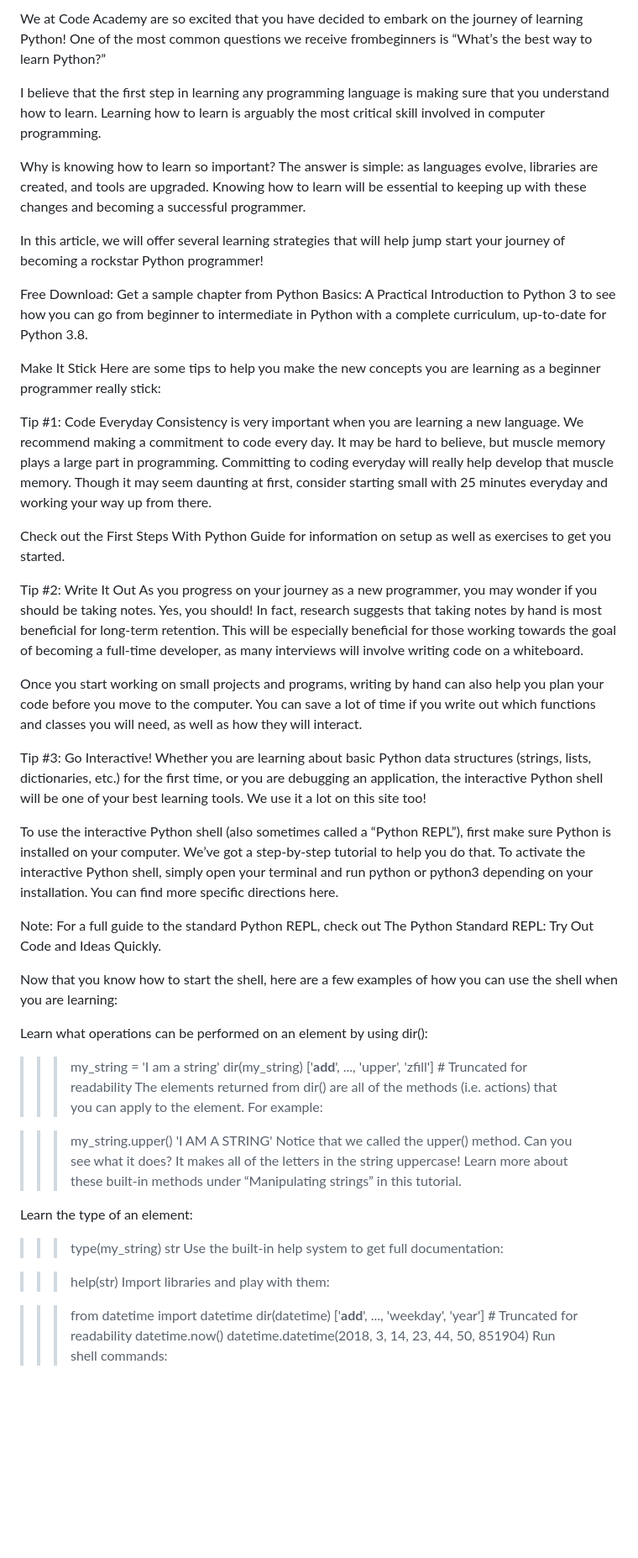
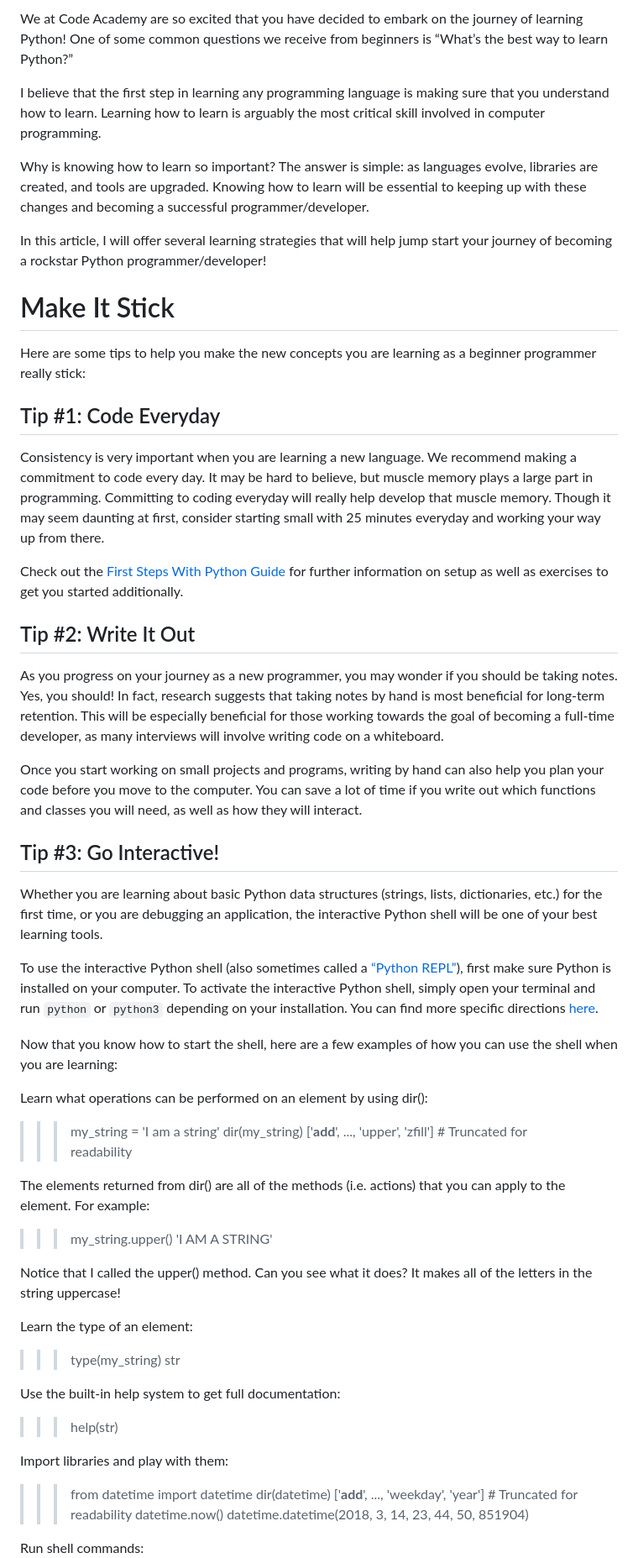
Before and after one commit to aurimas13/Python-Beginner-Course, a Markdown page: Tips/happy_learning.md, the part around the change printed below. Shown: that part at 84% size. Drawn GitHub-style; blank space fills up the shorter version.

Commit message:
Updated Python Learning  tips

```diff
--- a/Tips/happy_learning.md
+++ b/Tips/happy_learning.md
@@ -1,32 +1,32 @@
-We at Code Academy are so excited that you have decided to embark on the journey of learning Python! One of the most common questions we receive frombeginners is “What’s the best way to learn Python?”
+We at Code Academy are so excited that you have decided to embark on the journey of learning Python! One of some common questions we receive from beginners is “What’s the best way to learn Python?”
 
 I believe that the first step in learning any programming language is making sure that you understand how to learn. Learning how to learn is arguably the most critical skill involved in computer programming.
 
-Why is knowing how to learn so important? The answer is simple: as languages evolve, libraries are created, and tools are upgraded. Knowing how to learn will be essential to keeping up with these changes and becoming a successful programmer.
+Why is knowing how to learn so important? The answer is simple: as languages evolve, libraries are created, and tools are upgraded. Knowing how to learn will be essential to keeping up with these changes and becoming a successful programmer/developer.
 
-In this article, we will offer several learning strategies that will help jump start your journey of becoming a rockstar Python programmer!
+In this article, I will offer several learning strategies that will help jump start your journey of becoming a rockstar Python programmer/developer!
 
-Free Download: Get a sample chapter from Python Basics: A Practical Introduction to Python 3 to see how you can go from beginner to intermediate in Python with a complete curriculum, up-to-date for Python 3.8.
+# Make It Stick
 
-Make It Stick
 Here are some tips to help you make the new concepts you are learning as a beginner programmer really stick:
 
-Tip #1: Code Everyday
+## Tip #1: Code Everyday
+
 Consistency is very important when you are learning a new language. We recommend making a commitment to code every day. It may be hard to believe, but muscle memory plays a large part in programming. Committing to coding everyday will really help develop that muscle memory. Though it may seem daunting at first, consider starting small with 25 minutes everyday and working your way up from there.
 
-Check out the First Steps With Python Guide for information on setup as well as exercises to get you started.
+Check out the [First Steps With Python Guide](https://realpython.com/python-first-steps/) for further information on setup as well as exercises to get you started additionally.
 
-Tip #2: Write It Out
+## Tip #2: Write It Out
+
 As you progress on your journey as a new programmer, you may wonder if you should be taking notes. Yes, you should! In fact, research suggests that taking notes by hand is most beneficial for long-term retention. This will be especially beneficial for those working towards the goal of becoming a full-time developer, as many interviews will involve writing code on a whiteboard.
 
 Once you start working on small projects and programs, writing by hand can also help you plan your code before you move to the computer. You can save a lot of time if you write out which functions and classes you will need, as well as how they will interact.
 
-Tip #3: Go Interactive!
-Whether you are learning about basic Python data structures (strings, lists, dictionaries, etc.) for the first time, or you are debugging an application, the interactive Python shell will be one of your best learning tools. We use it a lot on this site too!
+## Tip #3: Go Interactive!
 
-To use the interactive Python shell (also sometimes called a “Python REPL”), first make sure Python is installed on your computer. We’ve got a step-by-step tutorial to help you do that. To activate the interactive Python shell, simply open your terminal and run python or python3 depending on your installation. You can find more specific directions here.
+Whether you are learning about basic Python data structures (strings, lists, dictionaries, etc.) for the first time, or you are debugging an application, the interactive Python shell will be one of your best learning tools.
 
-Note: For a full guide to the standard Python REPL, check out The Python Standard REPL: Try Out Code and Ideas Quickly.
+To use the interactive Python shell (also sometimes called a [“Python REPL”](https://realpython.com/interacting-with-python/)), first make sure Python is installed on your computer. To activate the interactive Python shell, simply open your terminal and run `python` or `python3` depending on your installation. You can find more specific directions [here](https://realpython.com/python-first-steps/).
 
 Now that you know how to start the shell, here are a few examples of how you can use the shell when you are learning:
 
@@ -35,19 +35,23 @@ Learn what operations can be performed on an element by using dir():
 >>> my_string = 'I am a string'
 >>> dir(my_string)
 ['__add__', ..., 'upper', 'zfill']  # Truncated for readability
+
 The elements returned from dir() are all of the methods (i.e. actions) that you can apply to the element. For example:
 
 >>> my_string.upper()
 >>> 'I AM A STRING'
-Notice that we called the upper() method. Can you see what it does? It makes all of the letters in the string uppercase! Learn more about these built-in methods under “Manipulating strings” in this tutorial.
+
+Notice that I called the upper() method. Can you see what it does? It makes all of the letters in the string uppercase!
 
 Learn the type of an element:
 
 >>> type(my_string)
 >>> str
+
 Use the built-in help system to get full documentation:
 
 >>> help(str)
+
 Import libraries and play with them:
 
 >>> from datetime import datetime
@@ -55,6 +59,7 @@ Import libraries and play with them:
 ['__add__', ..., 'weekday', 'year']  # Truncated for readability
 >>> datetime.now()
 datetime.datetime(2018, 3, 14, 23, 44, 50, 851904)
+
 Run shell commands:
 
 >>> import os
```
Also changed, not shown: other parts of Tips/happy_learning.md (+5 -2 lines).
